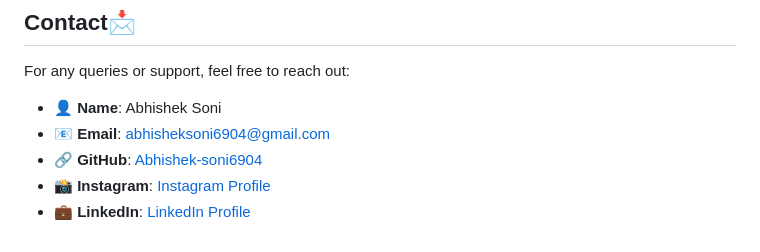
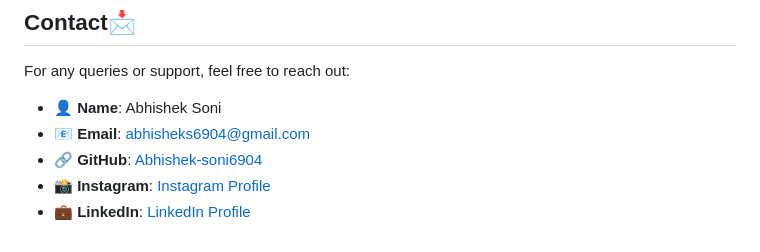
Before and after one commit to vanshrastogi111/RailBooker-RTS, a Markdown page: README.md, the part around the change. GitHub-like rendering.

```diff
--- a/README.md
+++ b/README.md
@@ -122,7 +122,7 @@
 For any queries or support, feel free to reach out:
 
 - **👤 Name**: Abhishek Soni
-- **📧 Email**: abhisheksoni6904@gmail.com
+- **📧 Email**: abhisheks6904@gmail.com
 - **🔗 GitHub**: [Abhishek-soni6904](https://github.com/Abhishek-soni6904)
 - **📸 Instagram**: [Instagram Profile](https://www.instagram.com/_abhishek._.soni_/)
 - **💼 LinkedIn**: [LinkedIn Profile](https://www.linkedin.com/in/abhishek-soni-662028331/)
```
